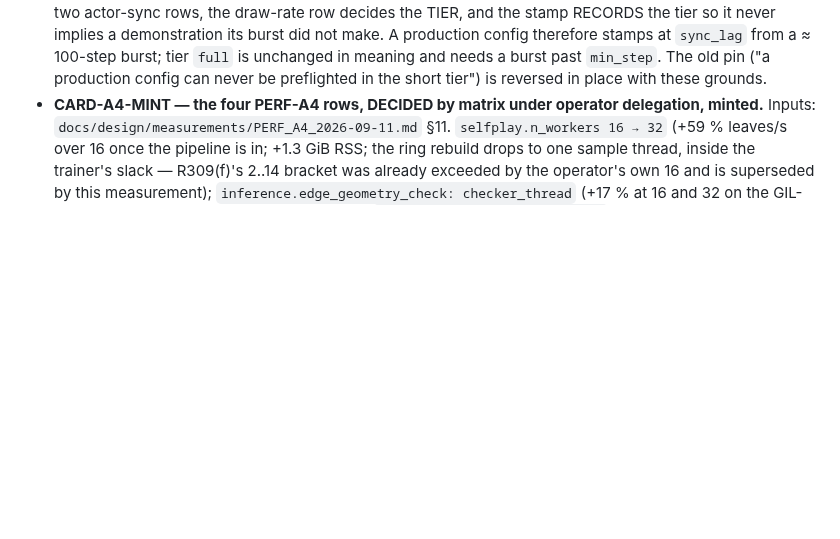
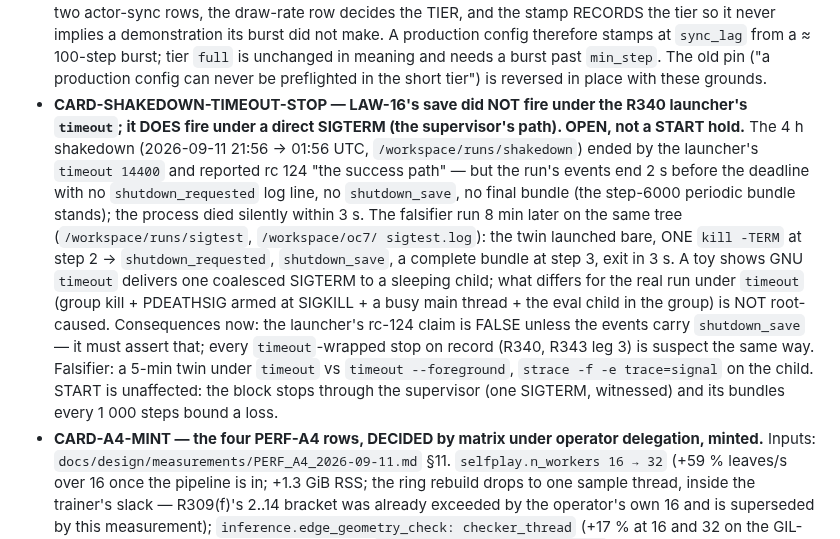
Before and after one commit to TimmyBurn2/hexo-mantis, a Markdown page: docs/governance/CARDS.md, the part around the change. Rendered like a GitHub page; blank space fills up the shorter version.

```diff
--- a/docs/governance/CARDS.md
+++ b/docs/governance/CARDS.md
@@ -99,6 +99,22 @@ Records: `docs/design/measurements/MEASUREMENT_STARTPATH_2026-09-11.md`; falsifi
   production config therefore stamps at `sync_lag` from a ≈ 100-step burst; tier `full` is
   unchanged in meaning and needs a burst past `min_step`. The old pin ("a production config can
   never be preflighted in the short tier") is reversed in place with these grounds.
+- **CARD-SHAKEDOWN-TIMEOUT-STOP — LAW-16's save did NOT fire under the R340 launcher's
+  `timeout`; it DOES fire under a direct SIGTERM (the supervisor's path). OPEN, not a START hold.**
+  The 4 h shakedown (2026-09-11 21:56 → 01:56 UTC, `/workspace/runs/shakedown`) ended by the
+  launcher's `timeout 14400` and reported rc 124 "the success path" — but the run's events end
+  2 s before the deadline with no `shutdown_requested` log line, no `shutdown_save`, no final
+  bundle (the step-6000 periodic bundle stands); the process died silently within 3 s. The
+  falsifier run 8 min later on the same tree (`/workspace/runs/sigtest`, `/workspace/oc7/
+  sigtest.log`): the twin launched bare, ONE `kill -TERM` at step 2 → `shutdown_requested`,
+  `shutdown_save`, a complete bundle at step 3, exit in 3 s. A toy shows GNU `timeout` delivers
+  one coalesced SIGTERM to a sleeping child; what differs for the real run under `timeout`
+  (group kill + PDEATHSIG armed at SIGKILL + a busy main thread + the eval child in the group)
+  is NOT root-caused. Consequences now: the launcher's rc-124 claim is FALSE unless the events
+  carry `shutdown_save` — it must assert that; every `timeout`-wrapped stop on record (R340,
+  R343 leg 3) is suspect the same way. Falsifier: a 5-min twin under `timeout` vs `timeout
+  --foreground`, `strace -f -e trace=signal` on the child. START is unaffected: the block stops
+  through the supervisor (one SIGTERM, witnessed) and its bundles every 1 000 steps bound a loss.
 - **CARD-A4-MINT — the four PERF-A4 rows, DECIDED by matrix under operator delegation, minted.**
   Inputs: `docs/design/measurements/PERF_A4_2026-09-11.md` §11. `selfplay.n_workers 16 → 32`
   (+59 % leaves/s over 16 once the pipeline is in; +1.3 GiB RSS; the ring rebuild drops to one
```
Also changed, not shown: docs/governance/STATE.md (+34 -37 lines).
